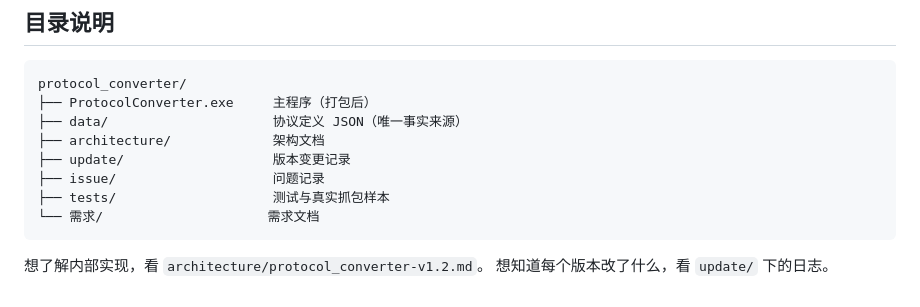
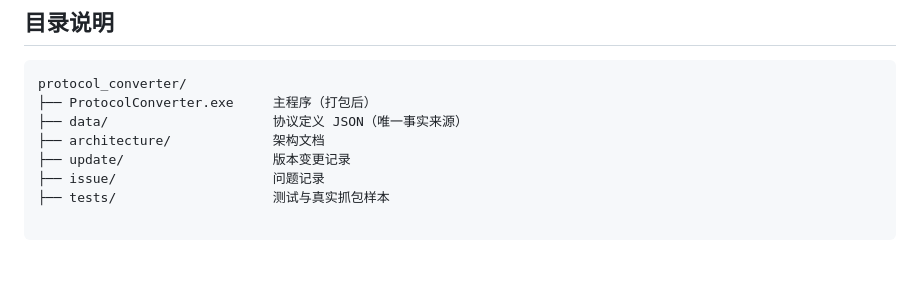
Before and after one commit to littlejazzcat/Protocol_Converter, a Markdown page: README.md, the part around the change. Drawn GitHub-style; blank space fills up the shorter version.

Commit message:
fix:change the detail of readme

````diff
--- a/README.md
+++ b/README.md
@@ -120,8 +120,5 @@ protocol_converter/
 ├── update/                   版本变更记录
 ├── issue/                    问题记录
 ├── tests/                    测试与真实抓包样本
-└── 需求/                     需求文档
+
 ```
-
-想了解内部实现，看 `architecture/protocol_converter-v1.2.md`。
-想知道每个版本改了什么，看 `update/` 下的日志。
````
